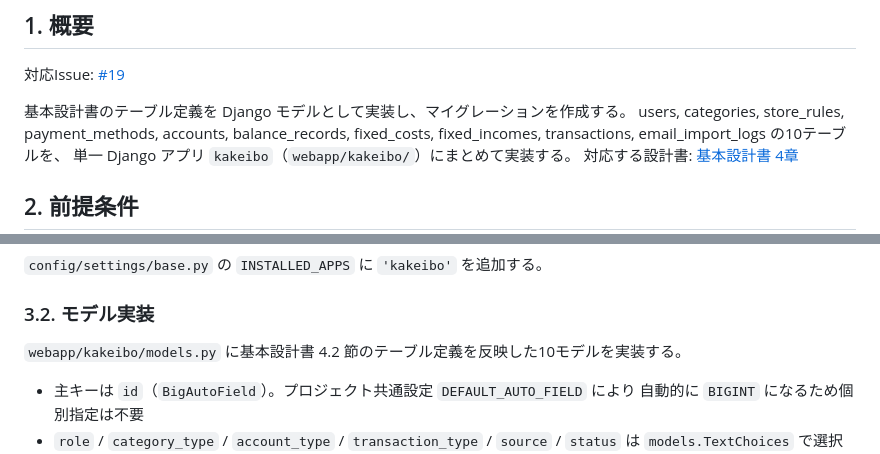
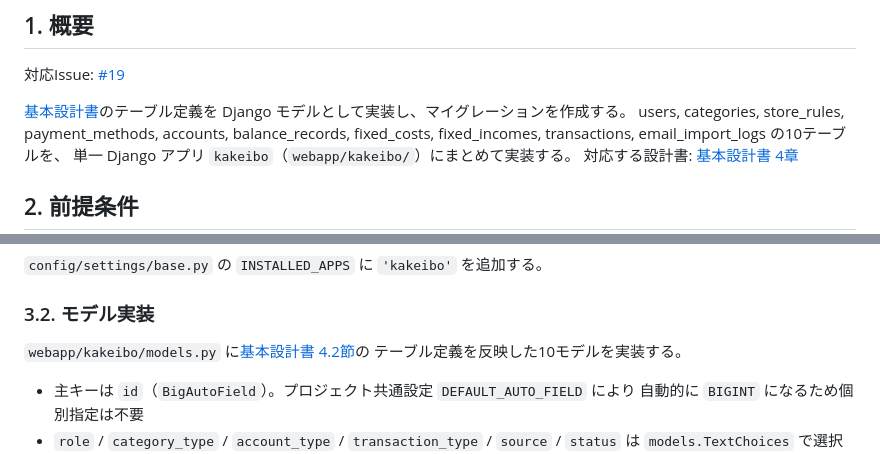
Before and after one commit to Seiya-Nakagawa/kakeibo, a Markdown page: docs/03.構築/02_データベースモデル・マイグレーション実装.md, 2 parts joined by grey strips. Rendered like a GitHub page.

```diff
--- a/docs/03.構築/02_データベースモデル・マイグレーション実装.md
+++ b/docs/03.構築/02_データベースモデル・マイグレーション実装.md
@@ -4,7 +4,7 @@
 
 対応Issue: [#19](https://github.com/Seiya-Nakagawa/kakeibo/issues/19)
 
-基本設計書のテーブル定義を Django モデルとして実装し、マイグレーションを作成する。
+[基本設計書](../02.設計/基本設計書.md)のテーブル定義を Django モデルとして実装し、マイグレーションを作成する。
 users, categories, store_rules, payment_methods, accounts, balance_records,
 fixed_costs, fixed_incomes, transactions, email_import_logs の10テーブルを、
 単一 Django アプリ `kakeibo`（`webapp/kakeibo/`）にまとめて実装する。
@@ -31,7 +31,8 @@ uv run python manage.py startapp kakeibo
 
 ### 3.2. モデル実装
 
-`webapp/kakeibo/models.py` に基本設計書 4.2 節のテーブル定義を反映した10モデルを実装する。
+`webapp/kakeibo/models.py` に[基本設計書 4.2節](../02.設計/基本設計書.md#42-テーブル定義)の
+テーブル定義を反映した10モデルを実装する。
 
 - 主キーは `id`（`BigAutoField`）。プロジェクト共通設定 `DEFAULT_AUTO_FIELD` により
   自動的に `BIGINT` になるため個別指定は不要
```
Also changed, not shown: docs/03.構築/01_Djangoプロジェクトの初期構築.md (+3 -2 lines).
